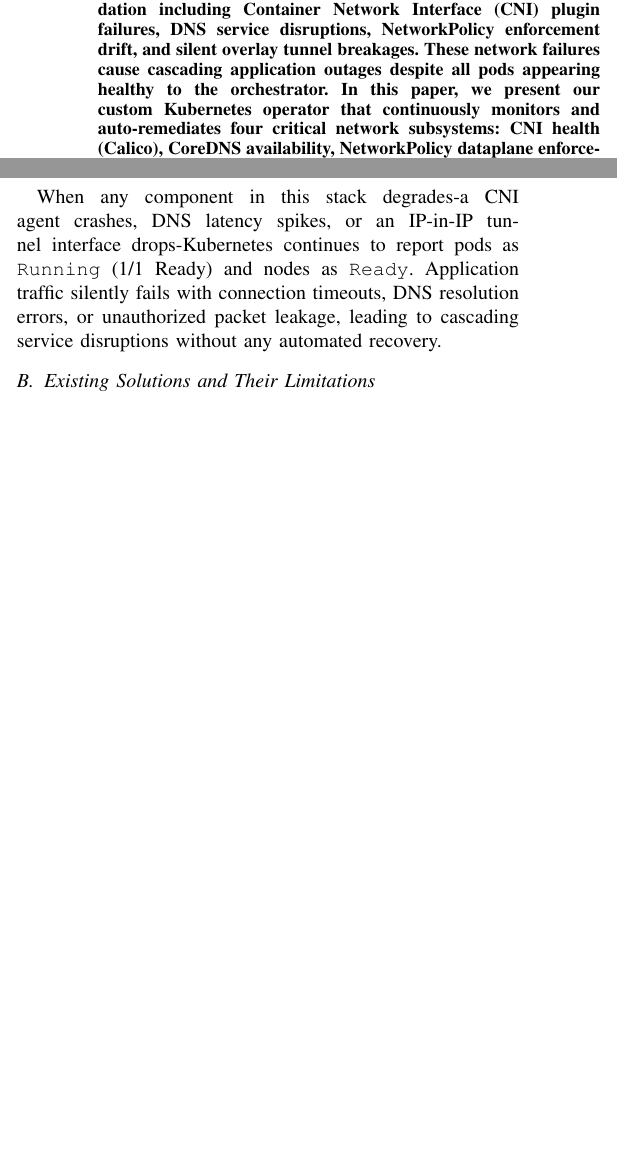
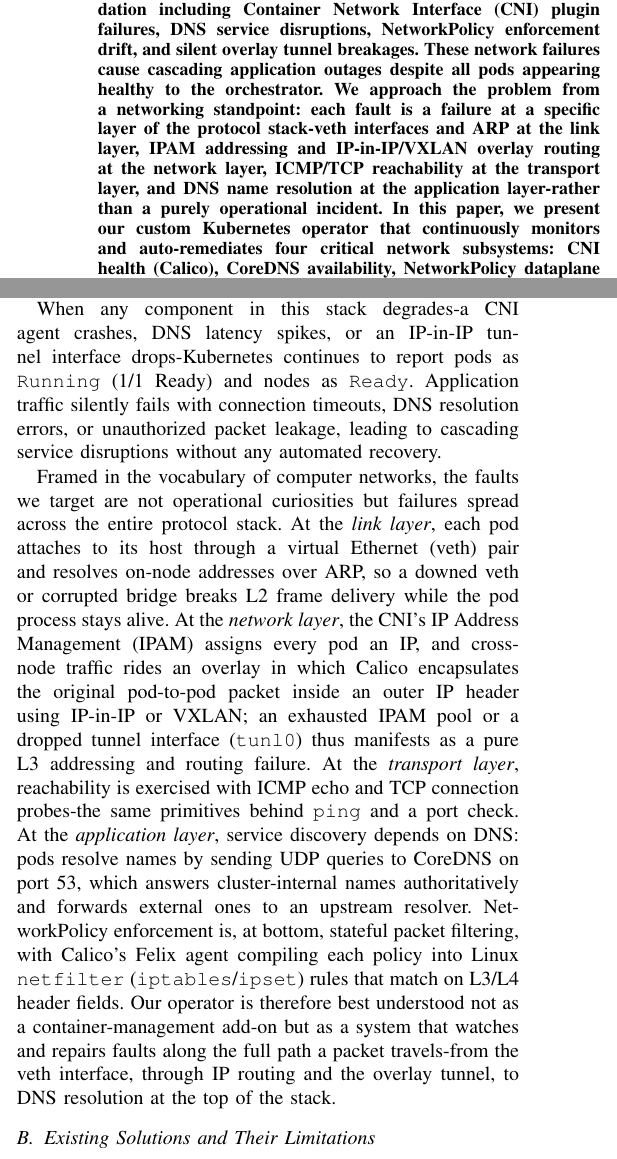
Before and after one commit to yuvraj-rathod-1202/CS331-T003-Kubernetes, a LaTeX paper (report/report.tex): two parts of the columns of page 1 of 6, joined at a grey line, cut so that both start at the same text, the shorter picture padded with empty space. The pictures show the PDF file report/report.pdf that the author committed with the source.

Commit message:
Report: frame the project in computer-networks terms across all sections

```diff
--- a/report/report.tex
+++ b/report/report.tex
@@ -61,7 +61,7 @@
 
 % I. ABSTRACT
 \begin{abstract}
-Kubernetes provides robust self-healing for container lifecycle events such as pod crashes and node failures; however, it remains fundamentally blind to network-layer degradation including Container Network Interface (CNI) plugin failures, DNS service disruptions, NetworkPolicy enforcement drift, and silent overlay tunnel breakages. These network failures cause cascading application outages despite all pods appearing healthy to the orchestrator. In this paper, we present our custom Kubernetes operator that continuously monitors and auto-remediates four critical network subsystems: CNI health (Calico), CoreDNS availability, NetworkPolicy dataplane enforcement, and pod-to-pod connectivity. The operator employs a modular \emph{Check~$\to$~Evaluate~$\to$~Remediate} pipeline architecture, where each module independently gathers network telemetry signals, applies threshold-based and triangulation-based failure classification, and executes targeted corrective actions via the Kubernetes API. For connectivity monitoring, we adapt the Pingmesh ring topology to achieve $O(N)$ probe scalability combined with a three-tier triangulation engine for root-cause isolation. The system is driven by a single cluster-scoped Custom Resource Definition (CRD) that exposes configurable detection thresholds and safety guardrails. We validate our operator across Several fault-injection experiments on a multi-node Minikube cluster with Calico CNI, demonstrating automated recovery from CNI agent crashes, IPAM pool exhaustion, DNS latency spikes, corrupted upstream configurations, stale firewall rules, and broken overlay tunnels.
+Kubernetes provides robust self-healing for container lifecycle events such as pod crashes and node failures; however, it remains fundamentally blind to network-layer degradation including Container Network Interface (CNI) plugin failures, DNS service disruptions, NetworkPolicy enforcement drift, and silent overlay tunnel breakages. These network failures cause cascading application outages despite all pods appearing healthy to the orchestrator. We approach the problem from a networking standpoint: each fault is a failure at a specific layer of the protocol stack-veth interfaces and ARP at the link layer, IPAM addressing and IP-in-IP/VXLAN overlay routing at the network layer, ICMP/TCP reachability at the transport layer, and DNS name resolution at the application layer-rather than a purely operational incident. In this paper, we present our custom Kubernetes operator that continuously monitors and auto-remediates four critical network subsystems: CNI health (Calico), CoreDNS availability, NetworkPolicy dataplane enforcement, and pod-to-pod connectivity. The operator employs a modular \emph{Check~$\to$~Evaluate~$\to$~Remediate} pipeline architecture, where each module independently gathers network telemetry signals, applies threshold-based and triangulation-based failure classification, and executes targeted corrective actions via the Kubernetes API. For connectivity monitoring, we adapt the Pingmesh ring topology to achieve $O(N)$ probe scalability combined with a three-tier triangulation engine for root-cause isolation. The system is driven by a single cluster-scoped Custom Resource Definition (CRD) that exposes configurable detection thresholds and safety guardrails. We validate our operator across Several fault-injection experiments on a multi-node Minikube cluster with Calico CNI, demonstrating automated recovery from CNI agent crashes, IPAM pool exhaustion, DNS latency spikes, corrupted upstream configurations, stale firewall rules, and broken overlay tunnels.
 \end{abstract}
 
 % II. INTRODUCTION
@@ -73,6 +73,8 @@
 In production Kubernetes clusters, the network fabric is a complex stack comprising: (i)~a Container Network Interface (CNI) plugin (e.g., Calico, Cilium) that manages IP address allocation, virtual ethernet (veth) interfaces, and inter-node overlay tunnels~\cite{cni-spec, calico-docs}; (ii)~CoreDNS for cluster-internal service discovery and external name resolution~\cite{coredns-docs}; and (iii)~NetworkPolicy resources whose enforcement is delegated to the CNI's dataplane agent (e.g., Calico's Felix daemon) via \texttt{iptables} or eBPF rules.
 
 When any component in this stack degrades-a CNI agent crashes, DNS latency spikes, or an IP-in-IP tunnel interface drops-Kubernetes continues to report pods as \texttt{Running}~(1/1~Ready) and nodes as \texttt{Ready}. Application traffic silently fails with connection timeouts, DNS resolution errors, or unauthorized packet leakage, leading to cascading service disruptions without any automated recovery.
+
+Framed in the vocabulary of computer networks, the faults we target are not operational curiosities but failures spread across the entire protocol stack. At the \emph{link layer}, each pod attaches to its host through a virtual Ethernet (veth) pair and resolves on-node addresses over ARP, so a downed veth or corrupted bridge breaks L2 frame delivery while the pod process stays alive. At the \emph{network layer}, the CNI's IP Address Management (IPAM) assigns every pod an IP, and cross-node traffic rides an overlay in which Calico encapsulates the original pod-to-pod packet inside an outer IP header using IP-in-IP or VXLAN; an exhausted IPAM pool or a dropped tunnel interface (\texttt{tunl0}) thus manifests as a pure L3 addressing and routing failure. At the \emph{transport layer}, reachability is exercised with ICMP echo and TCP connection probes-the same primitives behind \texttt{ping} and a port check. At the \emph{application layer}, service discovery depends on DNS: pods resolve names by sending UDP queries to CoreDNS on port~53, which answers cluster-internal names authoritatively and forwards external ones to an upstream resolver. NetworkPolicy enforcement is, at bottom, stateful packet filtering, with Calico's Felix agent compiling each policy into Linux \texttt{netfilter} (\texttt{iptables}/\texttt{ipset}) rules that match on L3/L4 header fields. Our operator is therefore best understood not as a container-management add-on but as a system that watches and repairs faults along the full path a packet travels-from the veth interface, through IP routing and the overlay tunnel, to DNS resolution at the top of the stack.
 
 \subsection{Existing Solutions and Their Limitations}
 
@@ -489,7 +495,7 @@
 \section{Conclusion and Future Scope}
 
 \subsection{Conclusion}
-We presented our custom Kubernetes operator that extends the platform's self-healing capabilities to the network data plane. By implementing a modular Check~$\to$~Evaluate~$\to$~Remediate pipeline across four critical network subsystems-CNI, CoreDNS, NetworkPolicy enforcement, and pod-to-pod connectivity-our operator detects and auto-remediates network failures that are invisible to native Kubernetes mechanisms.
+We presented our custom Kubernetes operator that extends the platform's self-healing capabilities to the network data plane. By implementing a modular Check~$\to$~Evaluate~$\to$~Remediate pipeline across four critical network subsystems-CNI, CoreDNS, NetworkPolicy enforcement, and pod-to-pod connectivity-our operator detects and auto-remediates network failures that are invisible to native Kubernetes mechanisms. By reasoning explicitly in terms of the protocol layers-L2 veth interfaces, L3 addressing and overlay routing, L4 reachability, and L7 name resolution-the operator localizes and repairs faults along the entire path a packet takes, rather than treating them as opaque application errors.
 
 The operator's $O(N)$ Pingmesh-inspired ring probing topology and three-tier triangulation engine enable scalable, accurate root-cause isolation of connectivity failures without the $O(N^2)$ overhead of full-mesh probing. The CRD-driven configuration model provides operators with fine-grained control over detection thresholds, safety guardrails, and remediation escalation, supporting both fully autonomous and audit-only deployment modes.
 
```
Also changed, not shown: report/report.pdf, report/report.tex (6 more changed lines).
